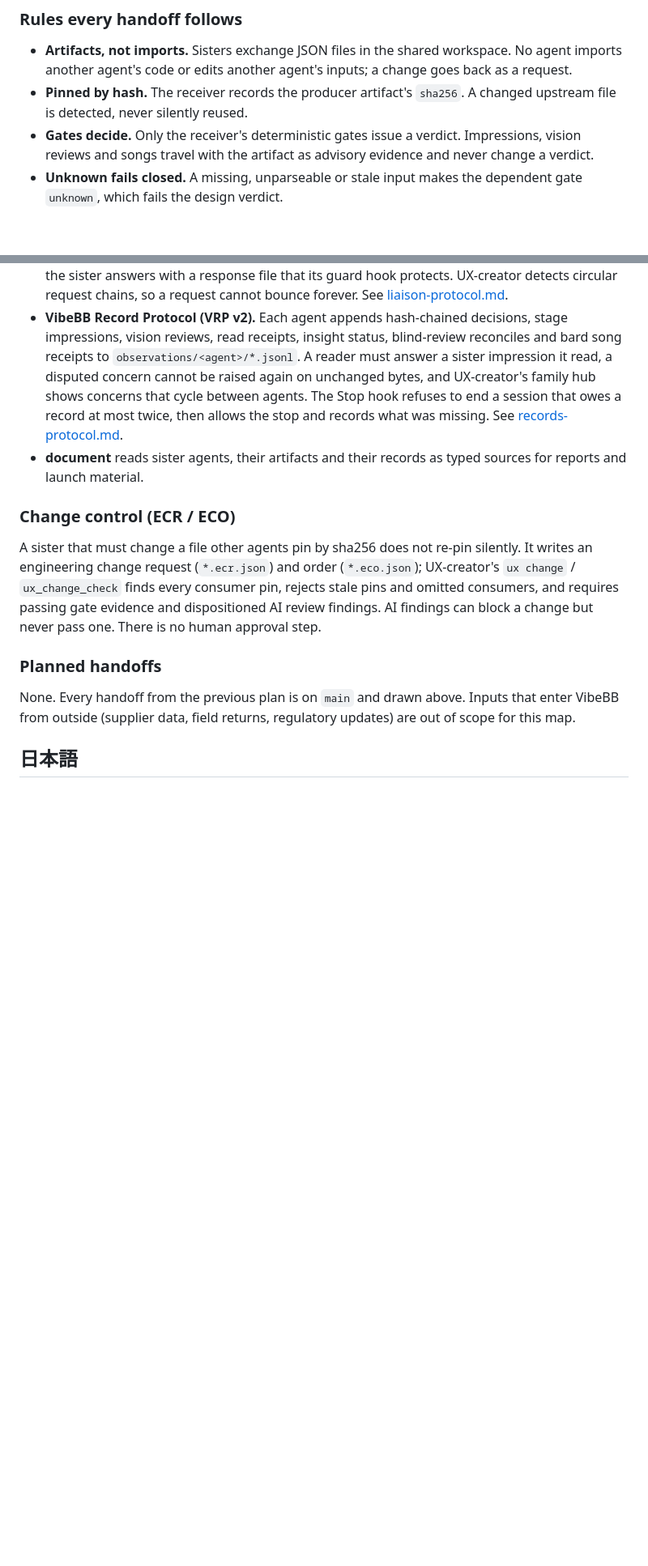
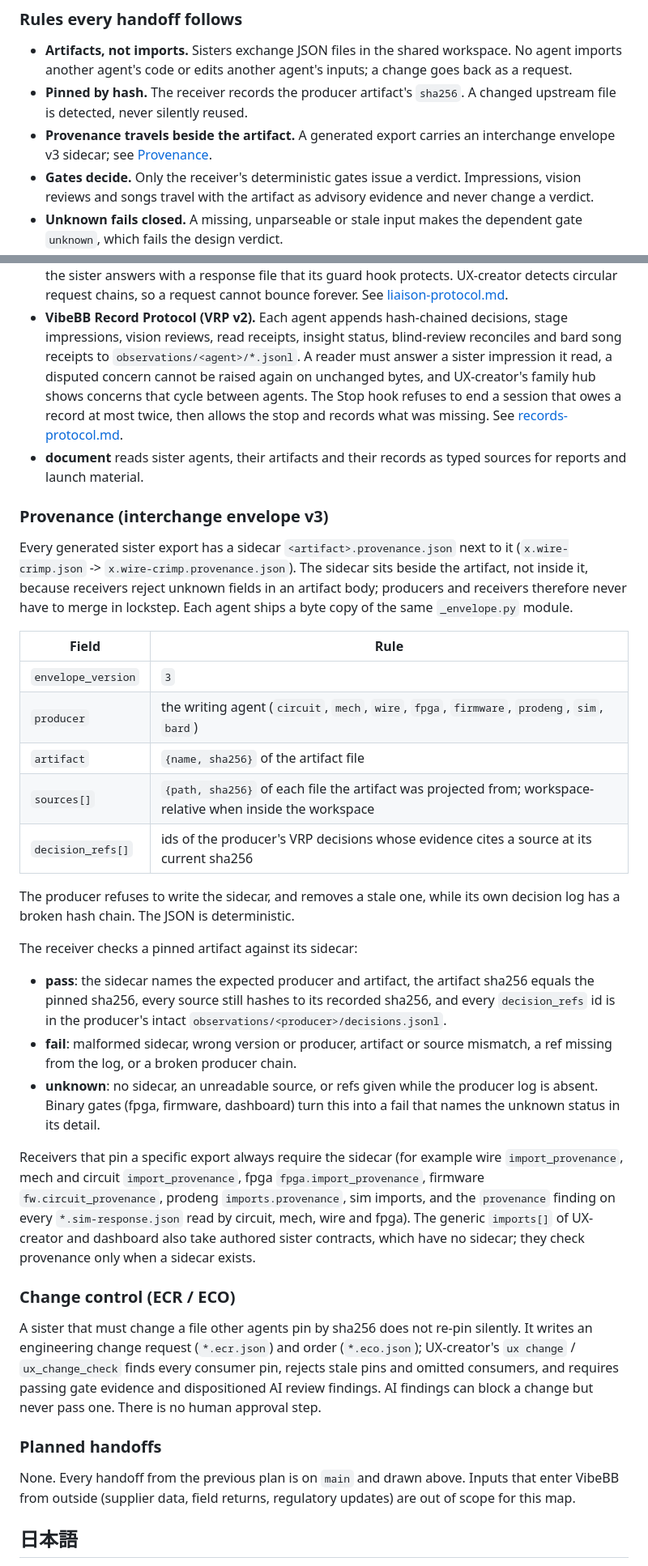
Before and after one commit to VibeBB/www.vibebb.org, a Markdown page: docs/handoffs.md, 2 parts joined by grey strips. Shown at 81% size. Drawn GitHub-style; blank space fills up the shorter version.

Commit message:
docs: specify interchange envelope v3 provenance sidecars (#18)
Co-authored-by: Devin AI <158243242+devin-ai-integration[bot]@users.noreply.github.com>
Co-authored-by: Yoshihiro Yamashiro <me@xn--uist1idrju3i.jp>

```diff
--- a/docs/handoffs.md
+++ b/docs/handoffs.md
@@ -17,6 +17,8 @@ when their code lands.
   agent's inputs; a change goes back as a request.
 - **Pinned by hash.** The receiver records the producer artifact's
   `sha256`. A changed upstream file is detected, never silently reused.
+- **Provenance travels beside the artifact.** A generated export carries an
+  interchange envelope v3 sidecar; see [Provenance](#provenance-interchange-envelope-v3).
 - **Gates decide.** Only the receiver's deterministic gates issue a
   verdict. Impressions, vision reviews and songs travel with the artifact
   as advisory evidence and never change a verdict.
@@ -167,6 +169,46 @@ flowchart LR
 - **document** reads sister agents, their artifacts and their records as
   typed sources for reports and launch material.
 
+### Provenance (interchange envelope v3)
+
+Every generated sister export has a sidecar `<artifact>.provenance.json`
+next to it (`x.wire-crimp.json` -> `x.wire-crimp.provenance.json`). The
+sidecar sits beside the artifact, not inside it, because receivers reject
+unknown fields in an artifact body; producers and receivers therefore never
+have to merge in lockstep. Each agent ships a byte copy of the same
+`_envelope.py` module.
+
+| Field | Rule |
+| --- | --- |
+| `envelope_version` | `3` |
+| `producer` | the writing agent (`circuit`, `mech`, `wire`, `fpga`, `firmware`, `prodeng`, `sim`, `bard`) |
+| `artifact` | `{name, sha256}` of the artifact file |
+| `sources[]` | `{path, sha256}` of each file the artifact was projected from; workspace-relative when inside the workspace |
+| `decision_refs[]` | ids of the producer's VRP decisions whose evidence cites a source at its current sha256 |
+
+The producer refuses to write the sidecar, and removes a stale one, while its
+own decision log has a broken hash chain. The JSON is deterministic.
+
+The receiver checks a pinned artifact against its sidecar:
+
+- **pass**: the sidecar names the expected producer and artifact, the
+  artifact sha256 equals the pinned sha256, every source still hashes to its
+  recorded sha256, and every `decision_refs` id is in the producer's intact
+  `observations/<producer>/decisions.jsonl`.
+- **fail**: malformed sidecar, wrong version or producer, artifact or source
+  mismatch, a ref missing from the log, or a broken producer chain.
+- **unknown**: no sidecar, an unreadable source, or refs given while the
+  producer log is absent. Binary gates (fpga, firmware, dashboard) turn this
+  into a fail that names the unknown status in its detail.
+
+Receivers that pin a specific export always require the sidecar (for
+example wire `import_provenance`, mech and circuit `import_provenance`,
+fpga `fpga.import_provenance`, firmware `fw.circuit_provenance`, prodeng
+`imports.provenance`, sim imports, and the `provenance` finding on every
+`*.sim-response.json` read by circuit, mech, wire and fpga). The generic
+`imports[]` of UX-creator and dashboard also take authored sister contracts,
+which have no sidecar; they check provenance only when a sidecar exists.
+
 ### Change control (ECR / ECO)
 
 A sister that must change a file other agents pin by sha256 does not
```
Also changed, not shown: other parts of docs/handoffs.md (+23 -0 lines).
